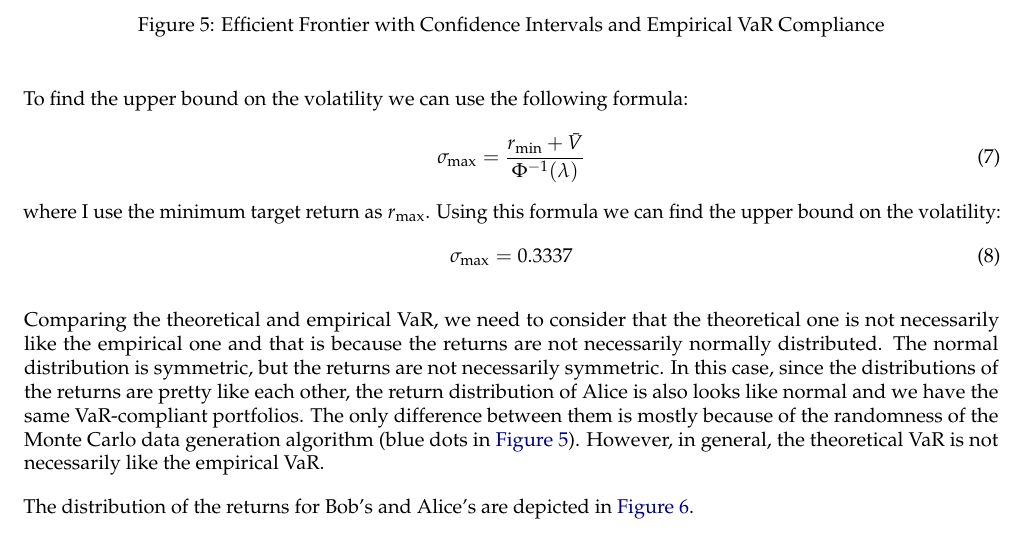
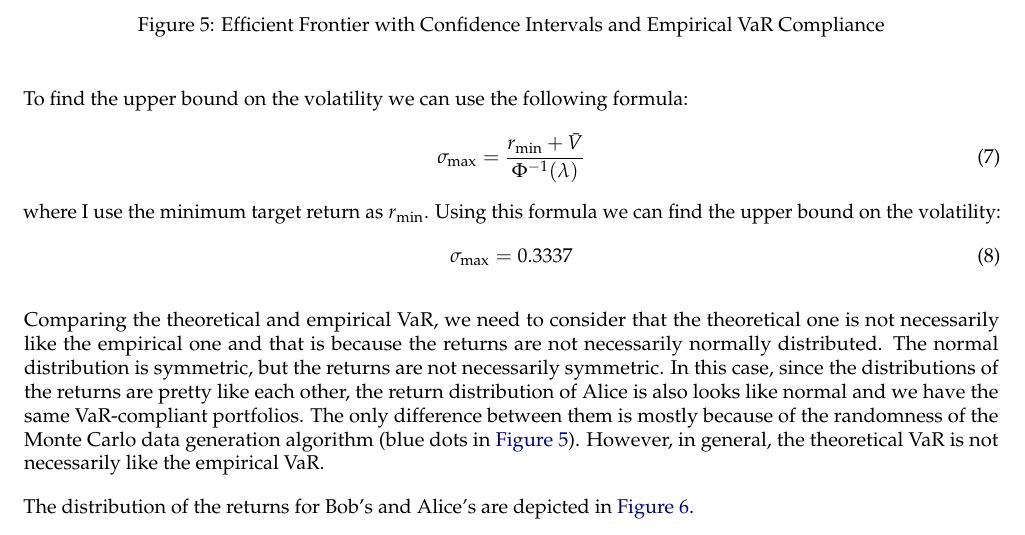
Before and after one commit to AliBahramiSani/TAP_Opt_VaR, a LaTeX document (Draft/TAP_PS4_ABS.tex): part of page 6 of 7, cut so that both start at the same text. Compiled offline with pdfLaTeX.

Commit message:
Add rmin

```diff
--- a/Draft/TAP_PS4_ABS.tex
+++ b/Draft/TAP_PS4_ABS.tex
@@ -216,7 +216,7 @@ To find the upper bound on the volatility we can use the following formula:
 \begin{align}
     \sigma_{\text{max}} = \frac{r_{\text{min}}+\bar{V}}{\Phi^{-1}(\lambda)}
 \end{align}
-where I use the minimum target return as $r_{\text{max}}$. Using this formula we can find the upper bound on the volatility:
+where I use the minimum target return as $r_{\text{min}}$. Using this formula we can find the upper bound on the volatility:
 \begin{align}
     \sigma_{\text{max}} = 0.3337
 \end{align}
```
Also changed, not shown: Draft/TAP_PS4_ABS.pdf, 3 other files.
